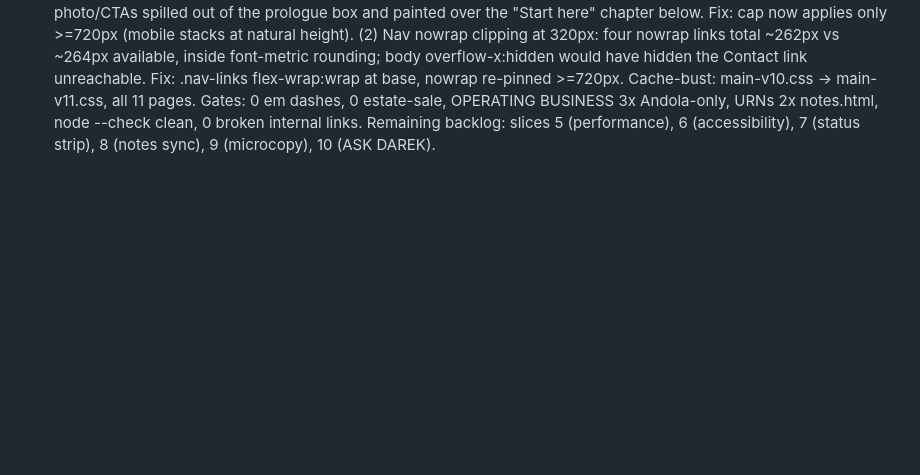
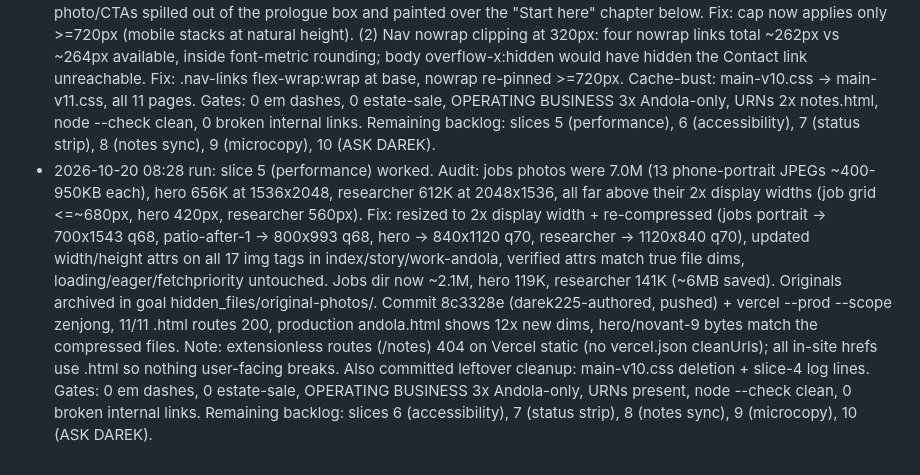
Before and after one commit to darek225/darekanderson-site, a Markdown page: PLAN.md, the part around the change. GitHub-like rendering; blank space fills up the shorter version.

Commit message:
Log 08:28 slice-5 performance run

```diff
--- a/PLAN.md
+++ b/PLAN.md
@@ -210,3 +210,4 @@ Only paper-texture fit the Logbook at mandated low intensity; at that intensity
 - Next runs: slices 3 (web-design-guidelines 17/20, flags need same detector pass against that lens), 4 (mobile polish), 5 (performance: 6 screenshot JPEGs ~489KB total, audit weights), 6 (accessibility), 7 (status strip upkeep), 9 (microcopy), 10 (ASK DAREK placeholders — numbers only from Darek).
 - 2026-10-20 04:3x guidelines audit vs vercel-labs/web-interface-guidelines rules: REAL/FIXED — notes.html tag filter updated the list with no live announcement; added `role="status"` SR-only region `#notes-filter-status` + `.visually-hidden` utility in enhance.js, CSS main-v9 -> main-v10 (all 11 pages), commit 17cad78, deployed + curl-verified 11/11 routes. Brief wins (recorded, not fixed): work-page screenshot plates stay loading="eager" (above-fold LCP candidates); no safe-area insets (no full-bleed layout); text-wrap:balance only on .chapter-title (other headings are small mono labels); tabular-nums absent (no number columns); reduced-motion already global; hover/focus-visible/tap-highlight covered; body copy has no straight quotes or "..." (only JSON-LD).
 - 2026-10-20 06:28 run: slice 4 (mobile polish) worked. Two REAL mobile defects found by static review, fixed + deployed (commit 1ef7f4c, darek225-authored, pushed, vercel --prod --scope zenjong, 11/11 routes 200 with main-v11.css marker + new rules confirmed in live CSS bytes). (1) Prologue 85vh cap overflowed on phones: portrait hero photo + stacked CTAs + thesis + sub total ~1050px at 320px width; flex items refuse to shrink below content, so the photo/CTAs spilled out of the prologue box and painted over the "Start here" chapter below. Fix: cap now applies only >=720px (mobile stacks at natural height). (2) Nav nowrap clipping at 320px: four nowrap links total ~262px vs ~264px available, inside font-metric rounding; body overflow-x:hidden would have hidden the Contact link unreachable. Fix: .nav-links flex-wrap:wrap at base, nowrap re-pinned >=720px. Cache-bust: main-v10.css -> main-v11.css, all 11 pages. Gates: 0 em dashes, 0 estate-sale, OPERATING BUSINESS 3x Andola-only, URNs 2x notes.html, node --check clean, 0 broken internal links. Remaining backlog: slices 5 (performance), 6 (accessibility), 7 (status strip), 8 (notes sync), 9 (microcopy), 10 (ASK DAREK).
+- 2026-10-20 08:28 run: slice 5 (performance) worked. Audit: jobs photos were 7.0M (13 phone-portrait JPEGs ~400-950KB each), hero 656K at 1536x2048, researcher 612K at 2048x1536, all far above their 2x display widths (job grid <=~680px, hero 420px, researcher 560px). Fix: resized to 2x display width + re-compressed (jobs portrait -> 700x1543 q68, patio-after-1 -> 800x993 q68, hero -> 840x1120 q70, researcher -> 1120x840 q70), updated width/height attrs on all 17 img tags in index/story/work-andola, verified attrs match true file dims, loading/eager/fetchpriority untouched. Jobs dir now ~2.1M, hero 119K, researcher 141K (~6MB saved). Originals archived in goal hidden_files/original-photos/. Commit 8c3328e (darek225-authored, pushed) + vercel --prod --scope zenjong, 11/11 .html routes 200, production andola.html shows 12x new dims, hero/novant-9 bytes match the compressed files. Note: extensionless routes (/notes) 404 on Vercel static (no vercel.json cleanUrls); all in-site hrefs use .html so nothing user-facing breaks. Also committed leftover cleanup: main-v10.css deletion + slice-4 log lines. Gates: 0 em dashes, 0 estate-sale, OPERATING BUSINESS 3x Andola-only, URNs present, node --check clean, 0 broken internal links. Remaining backlog: slices 6 (accessibility), 7 (status strip), 8 (notes sync), 9 (microcopy), 10 (ASK DAREK).
```
